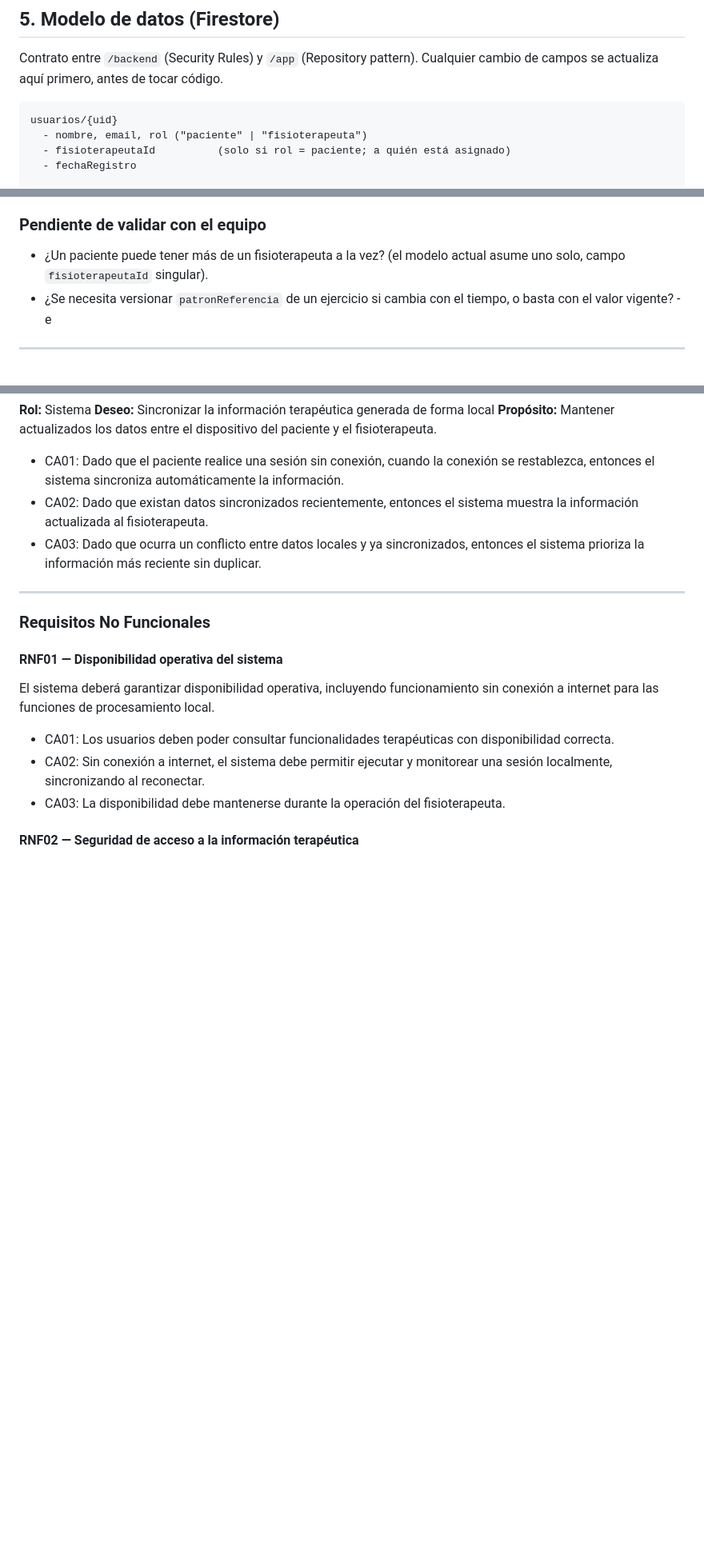
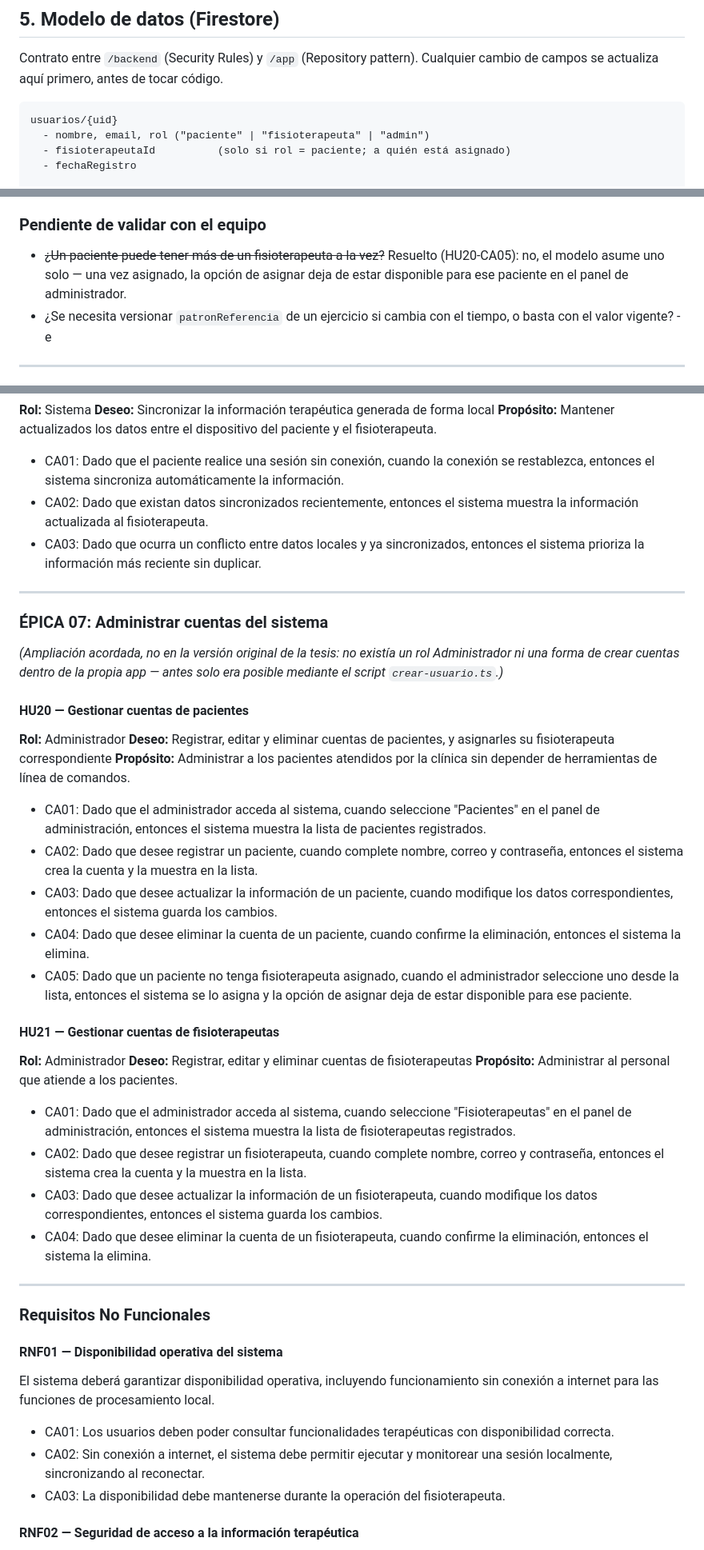
Before and after one commit to Adriancas28/app-rehabilitacion, a Markdown page: CLAUDE.md, 3 parts joined by grey strips. Shown at 80% size. Rendered like a GitHub page; blank space fills up the shorter version.

Commit message:
Agregar HU20/HU21: gestionar cuentas de pacientes y fisioterapeutas
Nueva ÉPICA 07 (Administrar cuentas del sistema), ampliación acordada
con el usuario: agrega el rol Administrador, ausente en el backlog
original de la tesis. Reemplaza la necesidad de crear-usuario.ts como
unica via de alta de cuentas. Se resuelve tambien la pregunta
pendiente del modelo de datos sobre un fisioterapeuta por paciente
(HU20-CA05: no se permite reasignar una vez asignado).

````diff
--- a/CLAUDE.md
+++ b/CLAUDE.md
@@ -160,7 +160,7 @@ Cualquier cambio de campos se actualiza aquí primero, antes de tocar código.
 
 ```
 usuarios/{uid}
-  - nombre, email, rol ("paciente" | "fisioterapeuta")
+  - nombre, email, rol ("paciente" | "fisioterapeuta" | "admin")
   - fisioterapeutaId          (solo si rol = paciente; a quién está asignado)
   - fechaRegistro
 
@@ -204,8 +204,10 @@ ejercicios/{ejercicioId}
 
 ### Pendiente de validar con el equipo
 
-- ¿Un paciente puede tener más de un fisioterapeuta a la vez? (el modelo
-  actual asume uno solo, campo `fisioterapeutaId` singular).
+- ~~¿Un paciente puede tener más de un fisioterapeuta a la vez?~~ Resuelto
+  (HU20-CA05): no, el modelo asume uno solo — una vez asignado, la opción
+  de asignar deja de estar disponible para ese paciente en el panel de
+  administrador.
 - ¿Se necesita versionar `patronReferencia` de un ejercicio si cambia con el
   tiempo, o basta con el valor vigente?
 -e
@@ -430,6 +432,33 @@ y priorizados en 6 sprints.
 
 ---
 
+### ÉPICA 07: Administrar cuentas del sistema
+
+*(Ampliación acordada, no en la versión original de la tesis: no existía un
+rol Administrador ni una forma de crear cuentas dentro de la propia app —
+antes solo era posible mediante el script `crear-usuario.ts`.)*
+
+#### HU20 — Gestionar cuentas de pacientes
+**Rol:** Administrador
+**Deseo:** Registrar, editar y eliminar cuentas de pacientes, y asignarles su fisioterapeuta correspondiente
+**Propósito:** Administrar a los pacientes atendidos por la clínica sin depender de herramientas de línea de comandos.
+- CA01: Dado que el administrador acceda al sistema, cuando seleccione "Pacientes" en el panel de administración, entonces el sistema muestra la lista de pacientes registrados.
+- CA02: Dado que desee registrar un paciente, cuando complete nombre, correo y contraseña, entonces el sistema crea la cuenta y la muestra en la lista.
+- CA03: Dado que desee actualizar la información de un paciente, cuando modifique los datos correspondientes, entonces el sistema guarda los cambios.
+- CA04: Dado que desee eliminar la cuenta de un paciente, cuando confirme la eliminación, entonces el sistema la elimina.
+- CA05: Dado que un paciente no tenga fisioterapeuta asignado, cuando el administrador seleccione uno desde la lista, entonces el sistema se lo asigna y la opción de asignar deja de estar disponible para ese paciente.
+
+#### HU21 — Gestionar cuentas de fisioterapeutas
+**Rol:** Administrador
+**Deseo:** Registrar, editar y eliminar cuentas de fisioterapeutas
+**Propósito:** Administrar al personal que atiende a los pacientes.
+- CA01: Dado que el administrador acceda al sistema, cuando seleccione "Fisioterapeutas" en el panel de administración, entonces el sistema muestra la lista de fisioterapeutas registrados.
+- CA02: Dado que desee registrar un fisioterapeuta, cuando complete nombre, correo y contraseña, entonces el sistema crea la cuenta y la muestra en la lista.
+- CA03: Dado que desee actualizar la información de un fisioterapeuta, cuando modifique los datos correspondientes, entonces el sistema guarda los cambios.
+- CA04: Dado que desee eliminar la cuenta de un fisioterapeuta, cuando confirme la eliminación, entonces el sistema la elimina.
+
+---
+
 ### Requisitos No Funcionales
 
 #### RNF01 — Disponibilidad operativa del sistema
````
Also changed, not shown: other parts of CLAUDE.md (+2 -0 lines).
